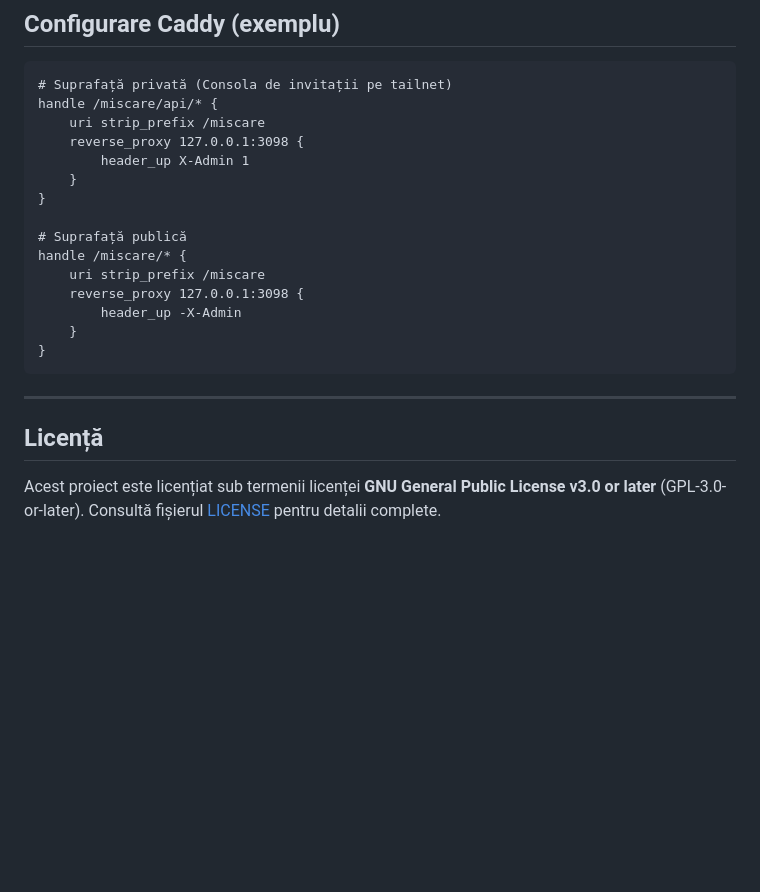
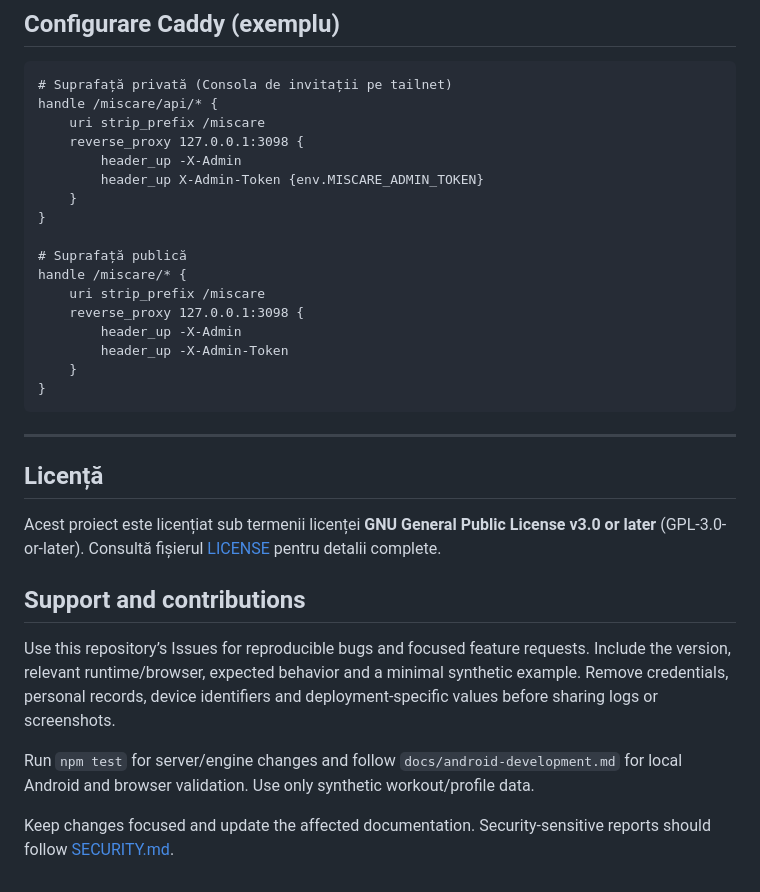
Before and after one commit to zandaulion/Miscare, a Markdown page: README.md, the part around one of its changes. Rendered like a GitHub page; blank space fills up the shorter version.

````diff
--- a/README.md
+++ b/README.md
@@ -108,7 +149,8 @@ npm start
 handle /miscare/api/* {
     uri strip_prefix /miscare
     reverse_proxy 127.0.0.1:3098 {
-        header_up X-Admin 1
+        header_up -X-Admin
+        header_up X-Admin-Token {env.MISCARE_ADMIN_TOKEN}
     }
 }
 
@@ -117,6 +159,7 @@ handle /miscare/* {
     uri strip_prefix /miscare
     reverse_proxy 127.0.0.1:3098 {
         header_up -X-Admin
+        header_up -X-Admin-Token
     }
 }
 ```
@@ -126,3 +169,12 @@ handle /miscare/* {
 ## Licență
 
 Acest proiect este licențiat sub termenii licenței **GNU General Public License v3.0 or later** (GPL-3.0-or-later). Consultă fișierul [LICENSE](LICENSE) pentru detalii complete.
+
+
+## Support and contributions
+
+Use this repository’s Issues for reproducible bugs and focused feature requests. Include the version, relevant runtime/browser, expected behavior and a minimal synthetic example. Remove credentials, personal records, device identifiers and deployment-specific values before sharing logs or screenshots.
+
+Run `npm test` for server/engine changes and follow `docs/android-development.md` for local Android and browser validation. Use only synthetic workout/profile data.
+
+Keep changes focused and update the affected documentation. Security-sensitive reports should follow [SECURITY.md](SECURITY.md).
````
Also changed, not shown: other parts of README.md (+43 -2 lines), SECURITY.md (added, +16 -0 lines).
